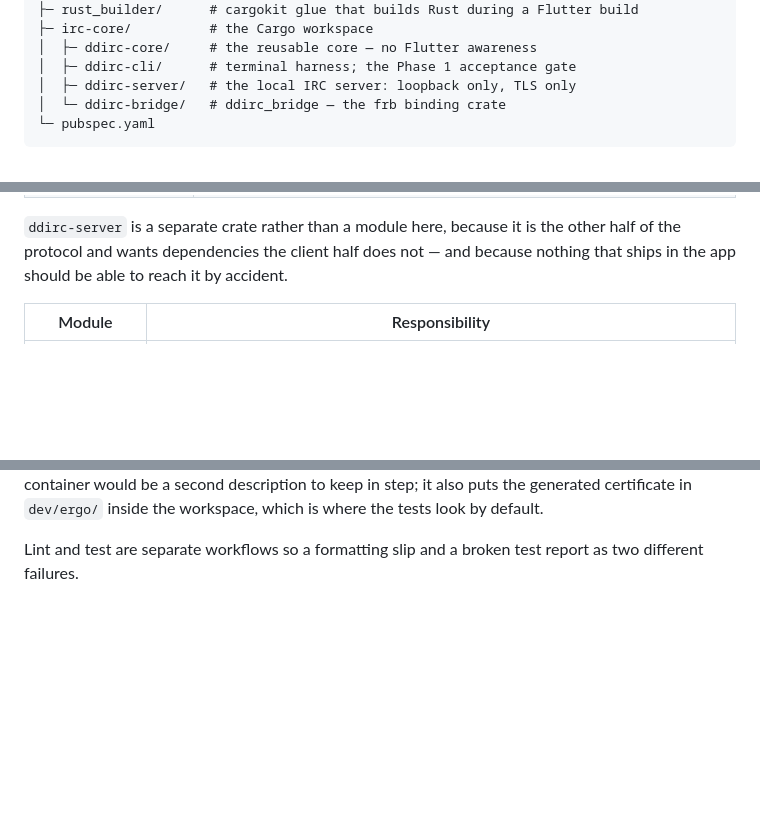
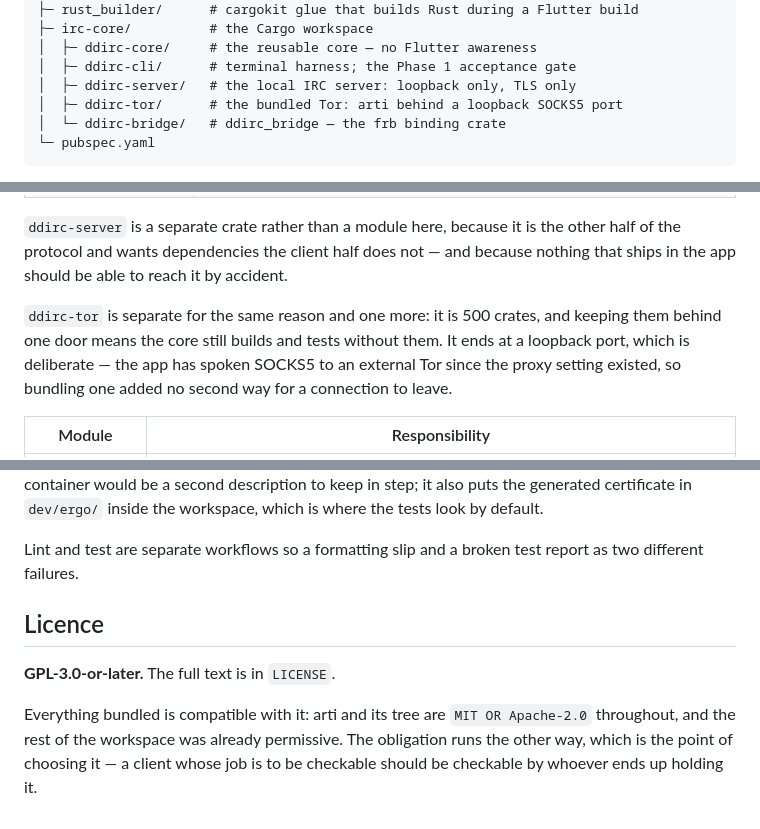
Before and after one commit to NoobforAl/ddIRC, a Markdown page: README.md, 3 parts joined by grey strips. GitHub-like rendering; blank space fills up the shorter version.

````diff
--- a/README.md
+++ b/README.md
@@ -422,6 +422,7 @@ ddIRC/
 │  ├─ ddirc-core/     # the reusable core — no Flutter awareness
 │  ├─ ddirc-cli/      # terminal harness; the Phase 1 acceptance gate
 │  ├─ ddirc-server/   # the local IRC server: loopback only, TLS only
+│  ├─ ddirc-tor/      # the bundled Tor: arti behind a loopback SOCKS5 port
 │  └─ ddirc-bridge/   # ddirc_bridge — the frb binding crate
 └─ pubspec.yaml
 ```
@@ -448,6 +449,12 @@ unchanged.
 other half of the protocol and wants dependencies the client half does not —
 and because nothing that ships in the app should be able to reach it by
 accident.
+
+`ddirc-tor` is separate for the same reason and one more: it is 500 crates, and
+keeping them behind one door means the core still builds and tests without
+them. It ends at a loopback port, which is deliberate — the app has spoken
+SOCKS5 to an external Tor since the proxy setting existed, so bundling one
+added no second way for a connection to leave.
 
 | Module | Responsibility |
 |---|---|
@@ -786,3 +793,13 @@ description to keep in step; it also puts the generated certificate in
 
 Lint and test are separate workflows so a formatting slip and a broken test
 report as two different failures.
+
+## Licence
+
+**GPL-3.0-or-later.** The full text is in `LICENSE`.
+
+Everything bundled is compatible with it: arti and its tree are
+`MIT OR Apache-2.0` throughout, and the rest of the workspace was already
+permissive. The obligation runs the other way, which is the point of choosing
+it — a client whose job is to be checkable should be checkable by whoever ends
+up holding it.
````
Also changed, not shown: TODO.md (+129 -56 lines).
